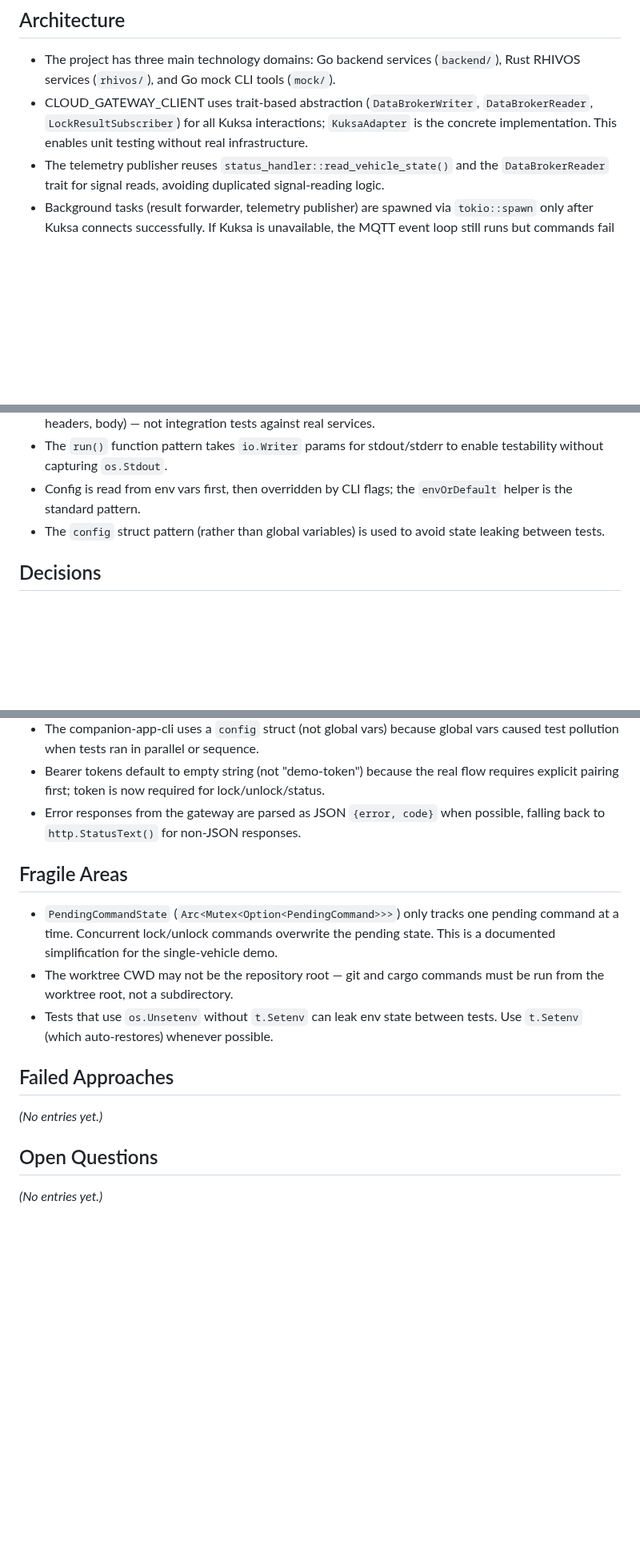
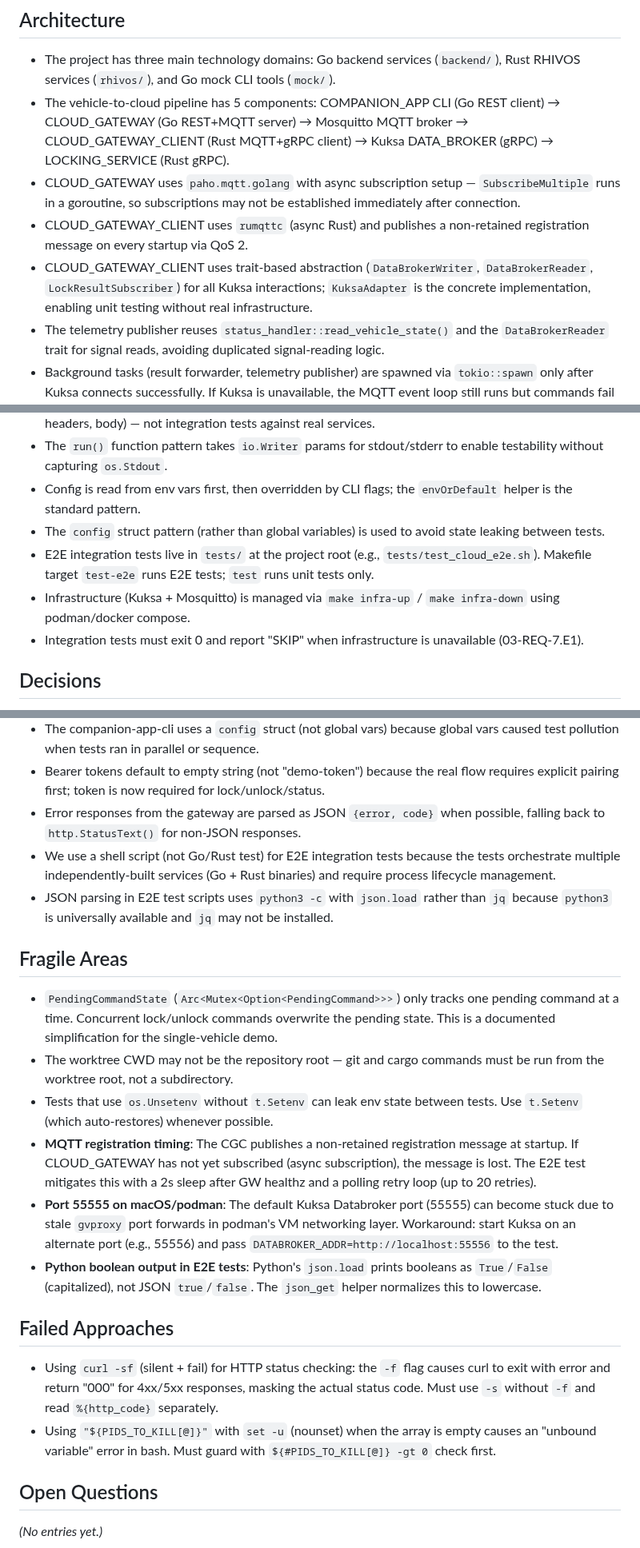
Before and after one commit to rhadp/parking-fee-service, a Markdown page: docs/memory.md, 3 parts joined by grey strips. Shown at 80% size. Rendered like a GitHub page; blank space fills up the shorter version.

Commit message:
docs: update agent memory
Co-Authored-By: Claude Opus 4.6 <noreply@anthropic.com>

```diff
--- a/docs/memory.md
+++ b/docs/memory.md
@@ -3,7 +3,10 @@
 ## Architecture
 
 - The project has three main technology domains: Go backend services (`backend/`), Rust RHIVOS services (`rhivos/`), and Go mock CLI tools (`mock/`).
-- CLOUD_GATEWAY_CLIENT uses trait-based abstraction (`DataBrokerWriter`, `DataBrokerReader`, `LockResultSubscriber`) for all Kuksa interactions; `KuksaAdapter` is the concrete implementation. This enables unit testing without real infrastructure.
+- The vehicle-to-cloud pipeline has 5 components: COMPANION_APP CLI (Go REST client) → CLOUD_GATEWAY (Go REST+MQTT server) → Mosquitto MQTT broker → CLOUD_GATEWAY_CLIENT (Rust MQTT+gRPC client) → Kuksa DATA_BROKER (gRPC) → LOCKING_SERVICE (Rust gRPC).
+- CLOUD_GATEWAY uses `paho.mqtt.golang` with async subscription setup — `SubscribeMultiple` runs in a goroutine, so subscriptions may not be established immediately after connection.
+- CLOUD_GATEWAY_CLIENT uses `rumqttc` (async Rust) and publishes a non-retained registration message on every startup via QoS 2.
+- CLOUD_GATEWAY_CLIENT uses trait-based abstraction (`DataBrokerWriter`, `DataBrokerReader`, `LockResultSubscriber`) for all Kuksa interactions; `KuksaAdapter` is the concrete implementation, enabling unit testing without real infrastructure.
 - The telemetry publisher reuses `status_handler::read_vehicle_state()` and the `DataBrokerReader` trait for signal reads, avoiding duplicated signal-reading logic.
 - Background tasks (result forwarder, telemetry publisher) are spawned via `tokio::spawn` only after Kuksa connects successfully. If Kuksa is unavailable, the MQTT event loop still runs but commands fail gracefully.
 - The `mock/companion-app-cli` is a pure HTTP client — it has no MQTT or Kuksa dependencies, only stdlib `net/http`.
@@ -19,6 +22,9 @@
 - The `run()` function pattern takes `io.Writer` params for stdout/stderr to enable testability without capturing `os.Stdout`.
 - Config is read from env vars first, then overridden by CLI flags; the `envOrDefault` helper is the standard pattern.
 - The `config` struct pattern (rather than global variables) is used to avoid state leaking between tests.
+- E2E integration tests live in `tests/` at the project root (e.g., `tests/test_cloud_e2e.sh`). Makefile target `test-e2e` runs E2E tests; `test` runs unit tests only.
+- Infrastructure (Kuksa + Mosquitto) is managed via `make infra-up` / `make infra-down` using podman/docker compose.
+- Integration tests must exit 0 and report "SKIP" when infrastructure is unavailable (03-REQ-7.E1).
 
 ## Decisions
 
@@ -28,16 +34,22 @@
 - The companion-app-cli uses a `config` struct (not global vars) because global vars caused test pollution when tests ran in parallel or sequence.
 - Bearer tokens default to empty string (not "demo-token") because the real flow requires explicit pairing first; token is now required for lock/unlock/status.
 - Error responses from the gateway are parsed as JSON `{error, code}` when possible, falling back to `http.StatusText()` for non-JSON responses.
+- We use a shell script (not Go/Rust test) for E2E integration tests because the tests orchestrate multiple independently-built services (Go + Rust binaries) and require process lifecycle management.
+- JSON parsing in E2E test scripts uses `python3 -c` with `json.load` rather than `jq` because `python3` is universally available and `jq` may not be installed.
 
 ## Fragile Areas
 
 - `PendingCommandState` (`Arc<Mutex<Option<PendingCommand>>>`) only tracks one pending command at a time. Concurrent lock/unlock commands overwrite the pending state. This is a documented simplification for the single-vehicle demo.
 - The worktree CWD may not be the repository root — git and cargo commands must be run from the worktree root, not a subdirectory.
 - Tests that use `os.Unsetenv` without `t.Setenv` can leak env state between tests. Use `t.Setenv` (which auto-restores) whenever possible.
+- **MQTT registration timing**: The CGC publishes a non-retained registration message at startup. If CLOUD_GATEWAY has not yet subscribed (async subscription), the message is lost. The E2E test mitigates this with a 2s sleep after GW healthz and a polling retry loop (up to 20 retries).
+- **Port 55555 on macOS/podman**: The default Kuksa Databroker port (55555) can become stuck due to stale `gvproxy` port forwards in podman's VM networking layer. Workaround: start Kuksa on an alternate port (e.g., 55556) and pass `DATABROKER_ADDR=http://localhost:55556` to the test.
+- **Python boolean output in E2E tests**: Python's `json.load` prints booleans as `True`/`False` (capitalized), not JSON `true`/`false`. The `json_get` helper normalizes this to lowercase.
 
 ## Failed Approaches
 
-_(No entries yet.)_
+- Using `curl -sf` (silent + fail) for HTTP status checking: the `-f` flag causes curl to exit with error and return "000" for 4xx/5xx responses, masking the actual status code. Must use `-s` without `-f` and read `%{http_code}` separately.
+- Using `"${PIDS_TO_KILL[@]}"` with `set -u` (nounset) when the array is empty causes an "unbound variable" error in bash. Must guard with `${#PIDS_TO_KILL[@]} -gt 0` check first.
 
 ## Open Questions
 
```
